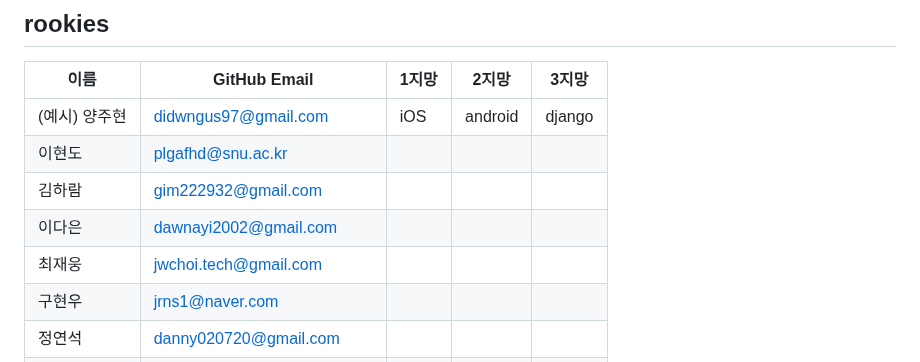
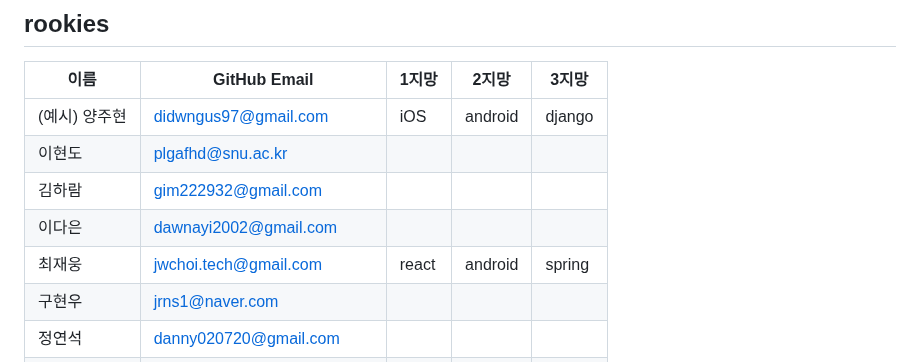
Before and after one commit to wafflestudio/seminar-2023, a Markdown page: seminar-list.md, the part around the change. GitHub-like rendering.

Commit message:
rookie assignment-0

```diff
--- a/seminar-list.md
+++ b/seminar-list.md
@@ -27,7 +27,7 @@
 |    이현도       |        plgafhd@snu.ac.kr           |            |            |            |
 |     김하람      |       gim222932@gmail.com            |            |            |            |
 |    이다은       |       dawnayi2002@gmail.com            |            |            |            |
-|    최재웅       |      jwchoi.tech@gmail.com            |            |            |            |
+|    최재웅       |      jwchoi.tech@gmail.com            |     react       |       android     |      spring      |
 |   구현우        |      jrns1@naver.com             |            |            |            |
 |    정연석       |      danny020720@gmail.com             |            |            |            |
 |    김한       |       superhan488@snu.ac.kr            |            |            |            |
```
